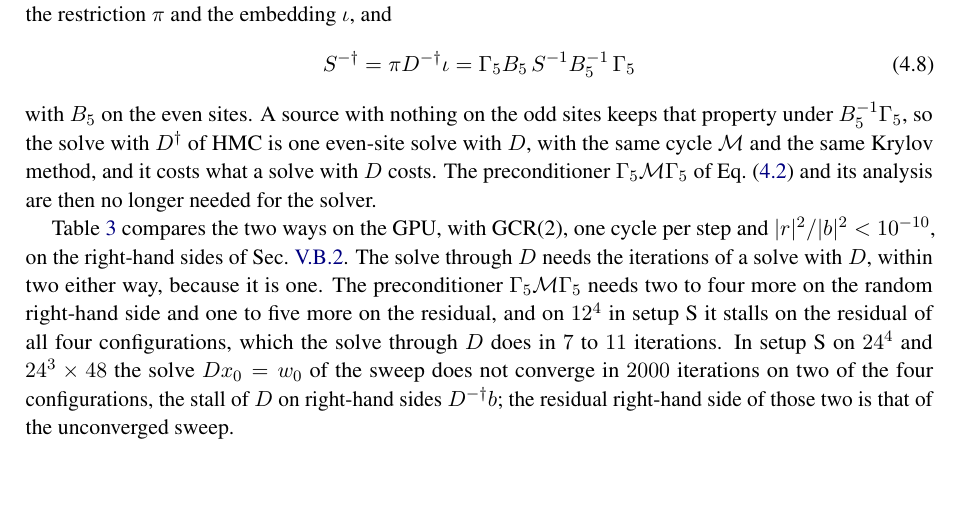
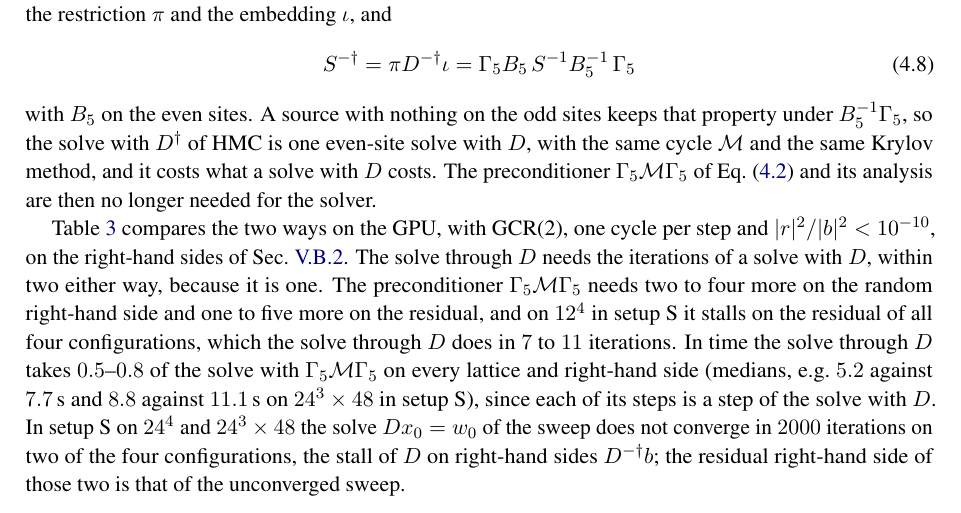
Before and after one commit to atsanroger/RutticeQCD, a LaTeX paper (docs/mg_background/MDWF_MULTIGRID_NOTE.tex): part of page 18 of 45, cut so that both start at the same text, the shorter picture padded with empty space. Compiled offline with pdfLaTeX.

Commit message:
MG note Sec. IV.D: the time of the solve with D-dagger through D, 0.5-0.8 of that with Gamma5 M Gamma5 (medians, multiconf/daggerB5)

```diff
--- a/docs/mg_background/MDWF_MULTIGRID_NOTE.tex
+++ b/docs/mg_background/MDWF_MULTIGRID_NOTE.tex
@@ -1225,7 +1225,10 @@ $|r|^2/|b|^2<10^{-10}$, on the right-hand sides of Sec.~\ref{sec:daggerresults}.
 $D$ needs the iterations of a solve with $D$, within two either way, because it is one. The
 preconditioner $\Gfive\mathcal M\Gfive$ needs two to four more on the random right-hand side and
 one to five more on the residual, and on $12^4$ in setup~S it stalls on the residual of all four
-configurations, which the solve through $D$ does in $7$ to $11$ iterations. In setup~S on $24^4$
+configurations, which the solve through $D$ does in $7$ to $11$ iterations. In time the solve
+through $D$ takes $0.5$--$0.8$ of the solve with $\Gfive\mathcal M\Gfive$ on every lattice and
+right-hand side (medians, e.g.\ $5.2$ against $7.7$\,s and $8.8$ against $11.1$\,s on
+$24^3\times48$ in setup~S), since each of its steps is a step of the solve with $D$. In setup~S on $24^4$
 and $24^3\times48$ the solve $Dx_0=w_0$ of the sweep does not converge in $2000$ iterations on two
 of the four configurations, the stall of $D$ on right-hand sides $D^{-\dagger}b$; the residual
 right-hand side of those two is that of the unconverged sweep.
```
Also changed, not shown: docs/mg_background/MDWF_MULTIGRID_NOTE.pdf, 2 other files.
